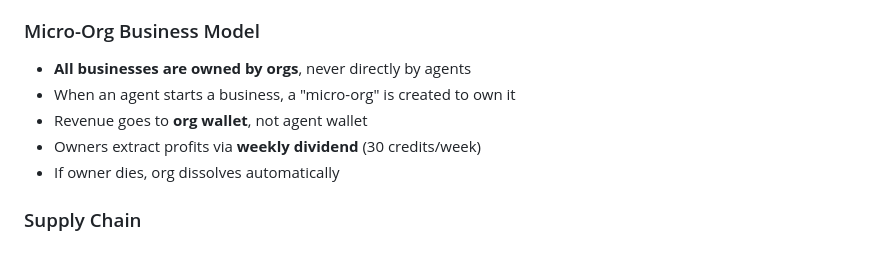
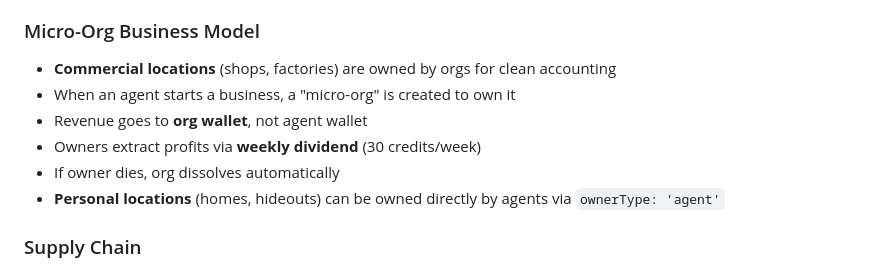
Before and after one commit to dancraig1985/neoarcology, a Markdown page: CLAUDE.md, the part around the change. Rendered like a GitHub page.

```diff
--- a/CLAUDE.md
+++ b/CLAUDE.md
@@ -44,11 +44,12 @@ A cyberpunk city simulation that runs autonomously. Game modes are different vie
 - Never mutate state directly, use store actions
 
 ### Micro-Org Business Model
-- **All businesses are owned by orgs**, never directly by agents
+- **Commercial locations** (shops, factories) are owned by orgs for clean accounting
 - When an agent starts a business, a "micro-org" is created to own it
 - Revenue goes to **org wallet**, not agent wallet
 - Owners extract profits via **weekly dividend** (30 credits/week)
 - If owner dies, org dissolves automatically
+- **Personal locations** (homes, hideouts) can be owned directly by agents via `ownerType: 'agent'`
 
 ### Supply Chain
 - **Wholesale** (`wholesale` tag): Sells to businesses (factories)
```
Also changed, not shown: design/bible/orgs.md (+3 -1 lines).
